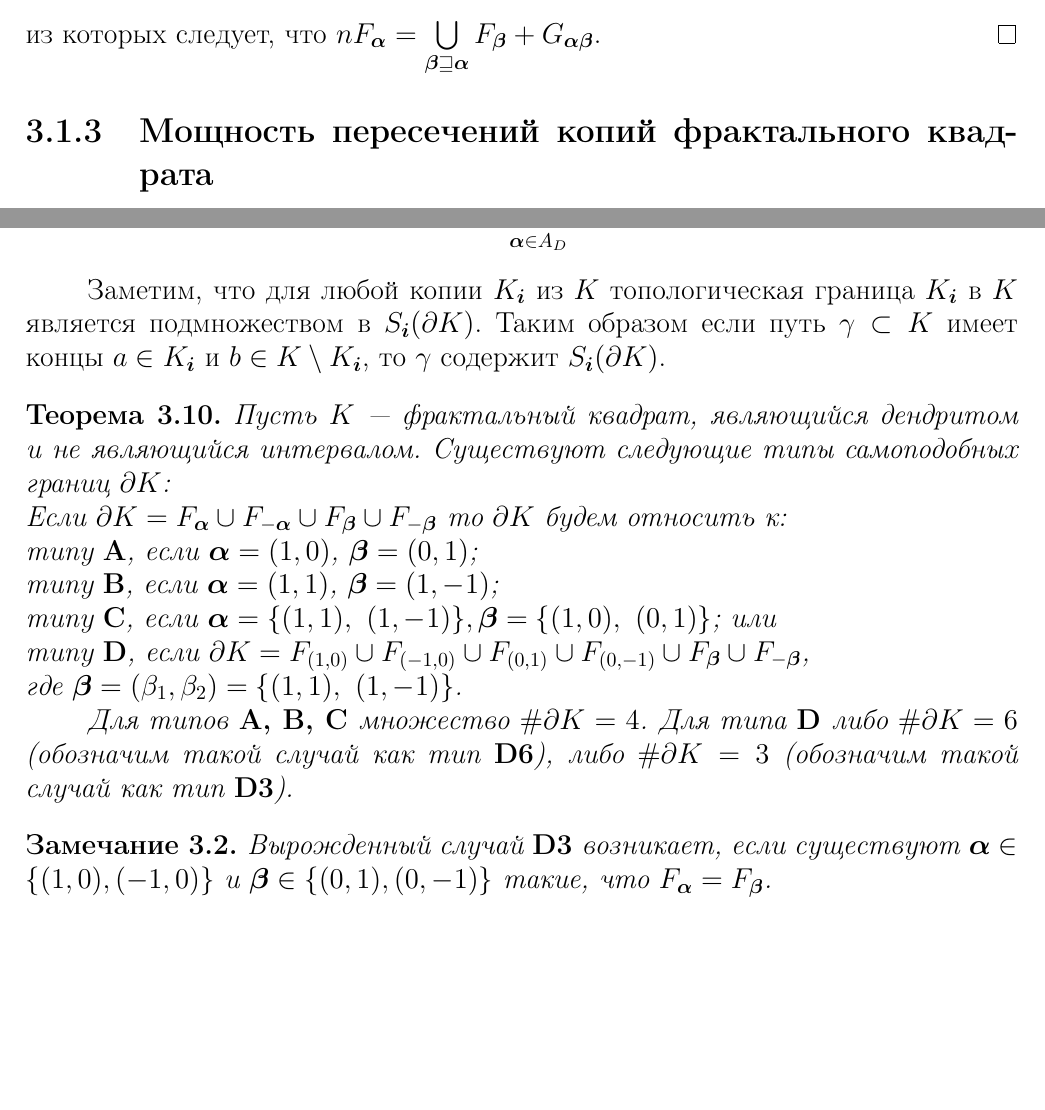
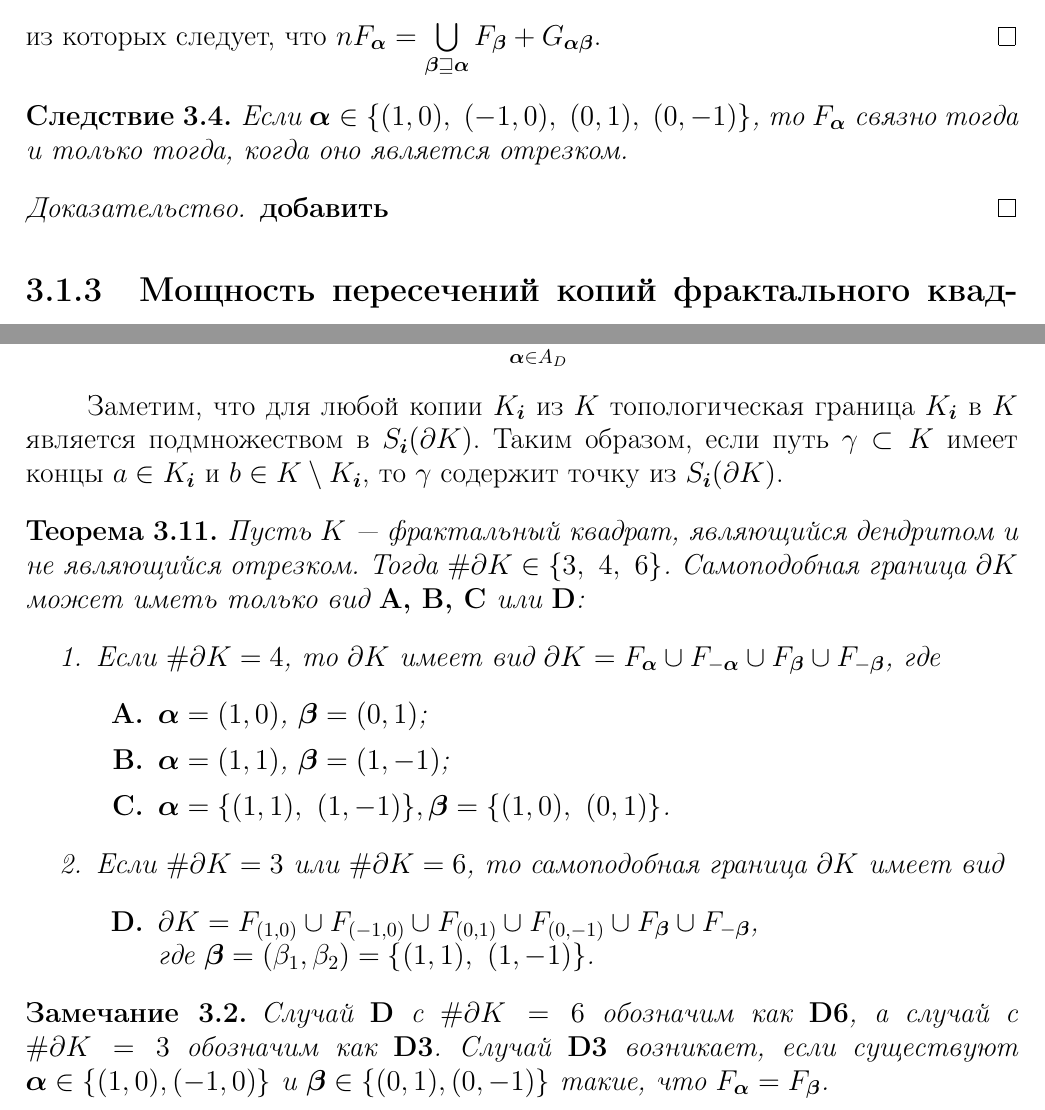
Before and after one commit to dimalek97/Drozdov-Phd-Dissertation, a LaTeX thesis (qualification-work.tex, which reads qualification-work/part3qw.tex): two parts of pages 56 and 60 of 80, joined at a grey line, cut so that both start at the same text, the shorter picture padded with empty space. Compiled offline with pdfLaTeX.

Commit message:
Update part3qw.tex

```diff
--- a/qualification-work/part3qw.tex
+++ b/qualification-work/part3qw.tex
@@ -179,6 +179,14 @@ $$d_{2i}-d_{1i}+n\al_i=\be_i.$$
 Для каждого $d_1\in G_{\bma\bmb}$ справедливы равенства $$(K+d_1)\cap (K+d_2+n\bma)= (K\cap(K+\bmb))+d_1= F_\bmb+d_1,$$ из которых следует, что $nF_\bma= \bigcup\limits_{\bmb\sqsupseteq\bma} {F_\bmb+G_{\bma\bmb}}$.
 \end{proof}
 
+\begin{corollary}
+Если $\bma\in\{(1,0),\ (-1,0),\ (0,1),\ (0,-1)\}$, то $F_\bma$ связно тогда и только тогда, когда оно является отрезком.
+\end{corollary}
+
+\begin{proof}
+{\bf добавить}
+\end{proof}
+
 
 \subsection{Мощность пересечений копий фрактального квадрата}
 
@@ -367,26 +375,40 @@ $$A_D=\{\bma\in A\mmm\{(0,0)\}: D\cap(D+\bma)\neq\0,\ F_\bma\neq\0\}.$$
 
 Заметим, что для любой копии $K_\bi$ из $K$ топологическая граница $K_\bi$ в $K$ является подмножеством в
 $S_\bi(\dd K)$.
-Таким образом если путь $\ga\IN K$ имеет концы $a\in K_\bi$ и $b\in K\mmm K_\bi$, то $\ga$ содержит $S_\bi(\dd K)$.
+Таким образом, если путь $\ga\IN K$ имеет концы $a\in K_\bi$ и $b\in K\mmm K_\bi$, то $\ga$ содержит точку из $S_\bi(\dd K)$.
 
 \begin{theorem}\label{ssboundary}
-Пусть $K$ --- фрактальный квадрат, являющийся дендритом и не являющийся интервалом.
-Существуют следующие типы самоподобных границ $\dd K$:\\
-Если $\dd K=F_\bma\cup F_{-\bma}\cup F_\bmb\cup F_{-\bmb}$ то $\dd K$ будем относить к:\\
-типу {\bf A}, если $\bma=(1,0)$, $ \bmb=(0,1)$;\\
-типу {\bf B}, если $\bma=(1,1)$, $ \bmb=(1,-1)$; \\
-типу {\bf C}, если $\bma=\{(1,1),\ (1,-1)\},\bmb=\{(1,0),\ (0,1)\}$; или\\
-типу {\bf D}, если $\dd K=F_{(1,0)}\cup F_{(-1,0)}\cup F_{(0,1)}\cup F_{(0,-1)}\cup F_\bmb\cup F_{-\bmb}$,\\
-где $\bmb=(\be_1,\be_2)=\{(1,1),\ (1,-1)\}$.
-
-%Для типов {\bf A, B, C} множество $\dd K$ состоит из $4$ точек.
-%Тип {\bf D} может иметь границу $\dd K$ из $6$ точек (будем называть такой случай типом {\bf D6}) или, в вырожденном случае, из $3$ точек (будем называть такой случай типом {\bf D3}).
-Для типов {\bf A, B, C} множество $\#\dd K=4$.
-Для типа {\bf D} либо $\#\dd K=6$ (обозначим такой случай как тип {\bf D6}), либо $\#\dd K=3$ (обозначим такой случай как тип {\bf D3}).
+%Пусть $K$ --- фрактальный квадрат, являющийся дендритом и не являющийся отрезком.
+%Существуют следующие типы самоподобных границ $\dd K$:\\
+%Если $\dd K=F_\bma\cup F_{-\bma}\cup F_\bmb\cup F_{-\bmb}$ то $\dd K$ будем относить к:\\
+%типу {\bf A}, если $\bma=(1,0)$, $ \bmb=(0,1)$;\\
+%типу {\bf B}, если $\bma=(1,1)$, $ \bmb=(1,-1)$; \\
+%типу {\bf C}, если $\bma=\{(1,1),\ (1,-1)\},\bmb=\{(1,0),\ (0,1)\}$; или\\
+%типу {\bf D}, если $\dd K=F_{(1,0)}\cup F_{(-1,0)}\cup F_{(0,1)}\cup F_{(0,-1)}\cup F_\bmb\cup F_{-\bmb}$,\\
+%где $\bmb=(\be_1,\be_2)=\{(1,1),\ (1,-1)\}$.
+%
+%Для типов {\bf A, B, C} множество $\#\dd K=4$.
+%Для типа {\bf D} либо $\#\dd K=6$ (обозначим такой случай как тип {\bf D6}), либо $\#\dd K=3$ (обозначим такой случай как тип {\bf D3}).
+Пусть $K$ --- фрактальный квадрат, являющийся дендритом и не являющийся отрезком.
+Тогда $\#\dd K\in\{3,\ 4,\ 6\}$.
+Самоподобная граница $\dd K$ может иметь только вид {\bf A, B, C} или {\bf D}:
+\begin{itemize}
+\item[1.] Если $\#\dd K=4$, то $\dd K$ имеет вид $\dd K=F_\bma\cup F_{-\bma}\cup F_\bmb\cup F_{-\bmb}$, где
+	\begin{itemize}
+	\item[{\bf A.}] $\bma=(1,0)$, $ \bmb=(0,1)$;
+	\item[{\bf B.}] $\bma=(1,1)$, $ \bmb=(1,-1)$;
+	\item[{\bf C.}] $\bma=\{(1,1),\ (1,-1)\},\bmb=\{(1,0),\ (0,1)\}$.
+	\end{itemize}
+\item[2.] Если $\#\dd K=3$ или $\#\dd K=6$, то самоподобная граница $\dd K$ имеет вид
+\begin{itemize}
+	\item[{\bf D.}] $\dd K=F_{(1,0)}\cup F_{(-1,0)}\cup F_{(0,1)}\cup F_{(0,-1)}\cup F_\bmb\cup F_{-\bmb}$,\\ где $\bmb=(\be_1,\be_2)=\{(1,1),\ (1,-1)\}$.
+	\end{itemize}
+\end{itemize}
 \end{theorem}
 
 \begin{remark}
-Вырожденный случай {\bf D3} возникает, если существуют $\bma\in\{(1,0),(-1,0)\}$ и $\bmb\in\{(0,1),(0,-1)\}$ такие, что $F_\bma=F_\bmb$.
+Случай {\bf D} с $\#\dd K=6$ обозначим как {\bf D6}, а случай с $\#\dd K=3$ обозначим как {\bf D3}.
+Случай {\bf D3} возникает, если существуют $\bma\in\{(1,0),(-1,0)\}$ и $\bmb\in\{(0,1),(0,-1)\}$ такие, что $F_\bma=F_\bmb$.
 \end{remark}
 
 \begin{figure}[H]
```
Also changed, not shown: qualification-work/part3qw.tex (6 more changed lines).
